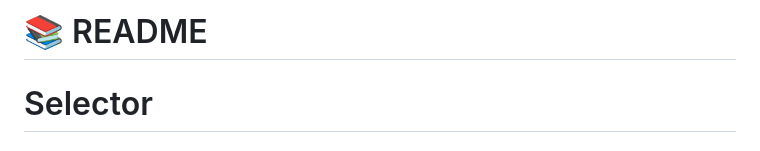
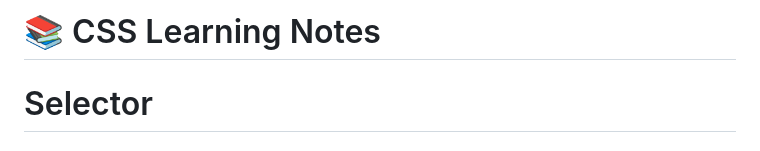
Before and after one commit to neha-tosheeq/web-development-course, a Markdown page: README.md, the part around the change. Rendered like a GitHub page.

Commit message:
update title

```diff
--- a/README.md
+++ b/README.md
@@ -1,4 +1,4 @@
-# 📚 README
+# 📚 CSS Learning Notes
 
 # Selector
 
```
